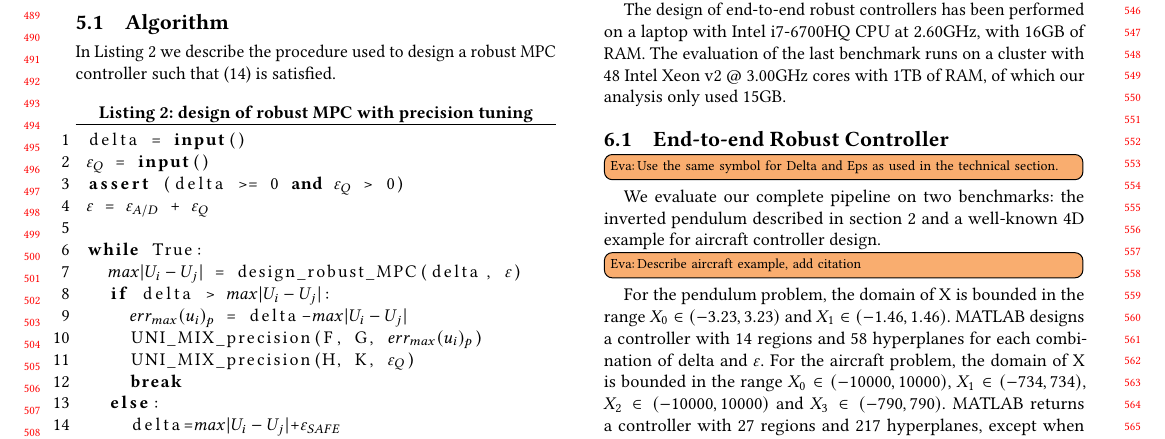
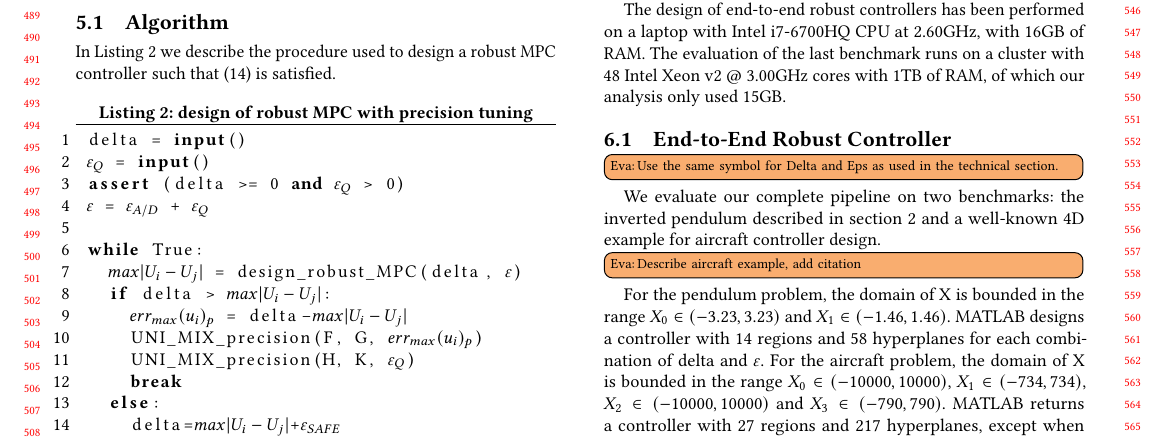
Before and after one commit to msalamati/rmpc-daisy, a LaTeX paper (emsoft-2019/main.tex, which reads emsoft-2019/experiments.tex): part of page 5 of 8, cut so that both start at the same text. Compiled offline with pdfLaTeX.

Commit message:
fixed subsection capitalization

```diff
--- a/emsoft-2019/experiments.tex
+++ b/emsoft-2019/experiments.tex
@@ -25,7 +25,7 @@ cluster with 48 Intel Xeon v2 @ 3.00GHz cores with 1TB of RAM, of which our anal
 only used 15GB.
 %Note that the memory consumption of our analysis never exceed 15GB of memory.
 
-\subsection{End-to-end Robust Controller}
+\subsection{End-to-End Robust Controller}
 \eva{Use the same symbol for Delta and Eps as used in the technical section.}
 
 We evaluate our complete pipeline on two benchmarks: the inverted pendulum
```
